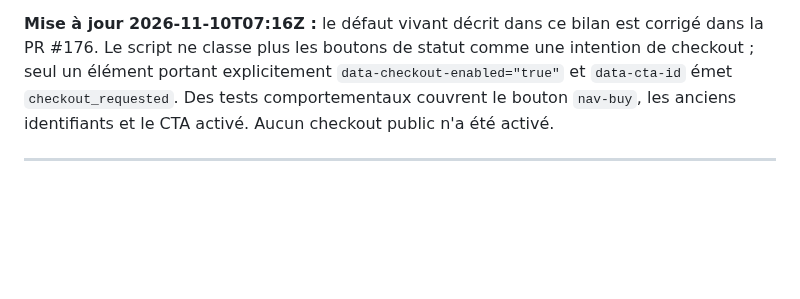
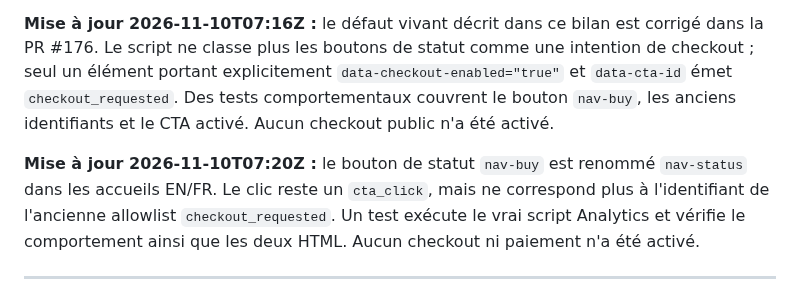
Before and after one commit to aveca/bot-wow, a Markdown page: reports/operations/2026-11-10-purchase-intent-measurement-findings.md, the part around the change. Rendered like a GitHub page; blank space fills up the shorter version.

Commit message:
docs(telemetry): record status CTA correction

```diff
--- a/reports/operations/2026-11-10-purchase-intent-measurement-findings.md
+++ b/reports/operations/2026-11-10-purchase-intent-measurement-findings.md
@@ -6,6 +6,12 @@
 poursuivi et clôturé ici.
 
 **Mise à jour 2026-11-10T07:16Z :** le défaut vivant décrit dans ce bilan est corrigé dans la PR #176. Le script ne classe plus les boutons de statut comme une intention de checkout ; seul un élément portant explicitement `data-checkout-enabled="true"` et `data-cta-id` émet `checkout_requested`. Des tests comportementaux couvrent le bouton `nav-buy`, les anciens identifiants et le CTA activé. Aucun checkout public n'a été activé.
+
+**Mise à jour 2026-11-10T07:20Z :** le bouton de statut `nav-buy` est renommé
+`nav-status` dans les accueils EN/FR. Le clic reste un `cta_click`, mais ne correspond
+plus à l'identifiant de l'ancienne allowlist `checkout_requested`. Un test exécute
+le vrai script Analytics et vérifie le comportement ainsi que les deux HTML.
+Aucun checkout ni paiement n'a été activé.
 
 ---
 
```
